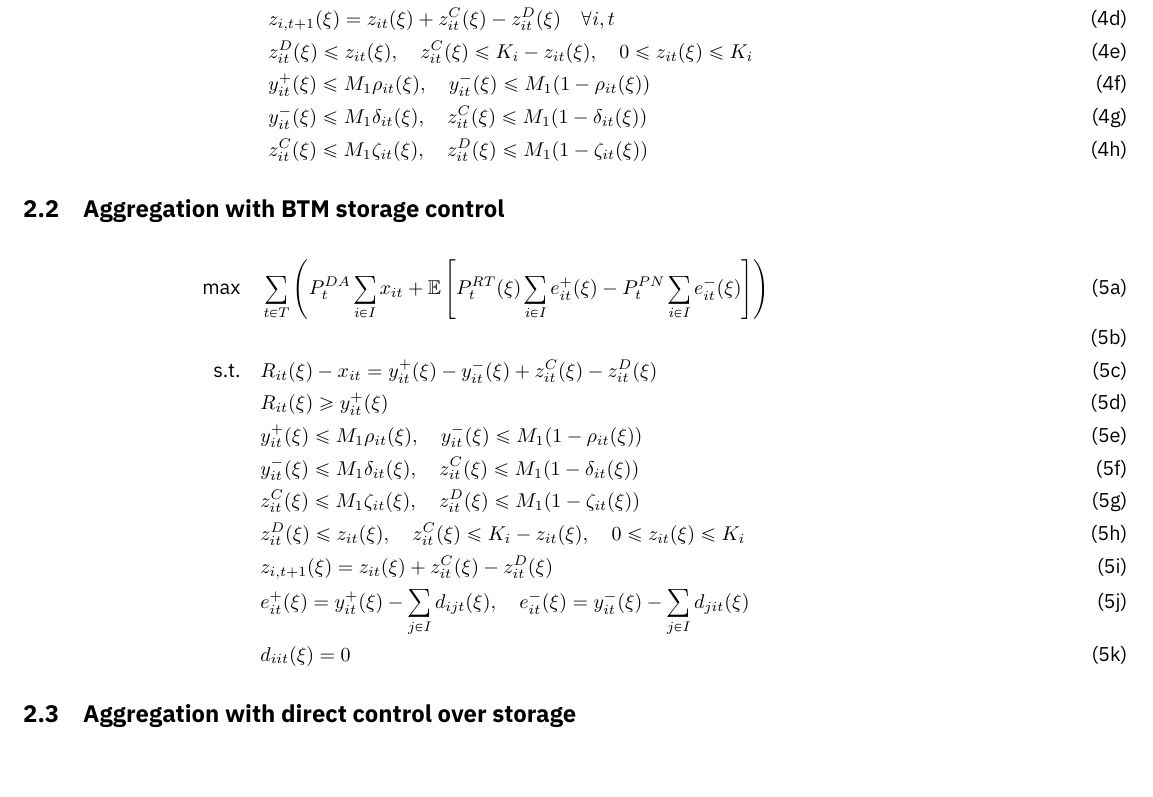
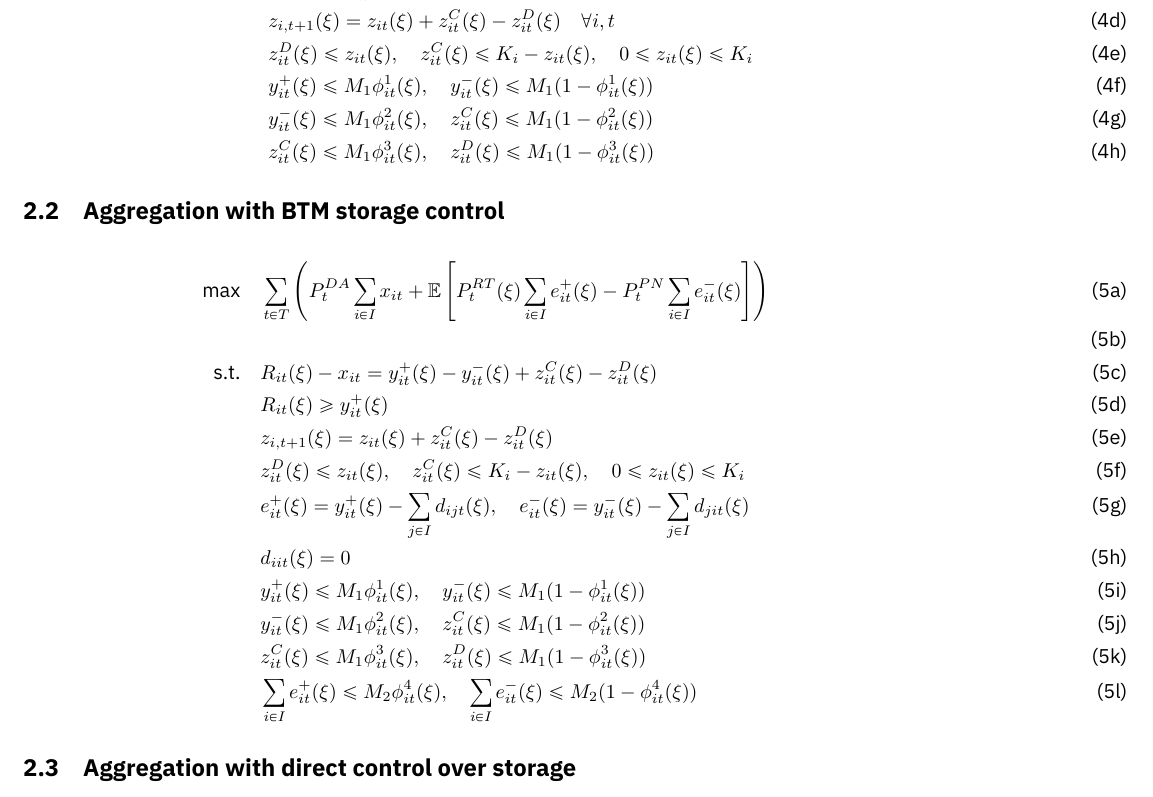
Before and after one commit to syeoyo/der, a LaTeX document (paper/model.tex): part of page 2 of 2, cut so that both start at the same text, the shorter picture padded with empty space. Compiled offline with XeLaTeX.

Commit message:
05070946

```diff
--- a/paper/model.tex
+++ b/paper/model.tex
@@ -69,9 +69,9 @@
     &R_{it}(\xi) \geq y^+_{it}(\xi) &\\
     &z_{i,t+1}(\xi) = z_{it}(\xi) + z^C_{it}(\xi) - z^D_{it}(\xi) \quad \forall i, t &\\
     &z^D_{it}(\xi) \le z_{it}(\xi), \quad z^C_{it}(\xi) \le K_i-z_{it}(\xi), \quad 0 \leq z_{it}(\xi) \leq K_i &\\
-    &y^+_{it}(\xi) \leq M_1 \rho_{it}(\xi), \quad y^-_{it}(\xi) \leq M_1 (1 - \rho_{it}(\xi)) &\\
-    &y^-_{it}(\xi) \leq M_1 \delta_{it}(\xi), \quad z^C_{it}(\xi) \leq M_1 (1 - \delta_{it}(\xi)) &\\
-    &z^C_{it}(\xi) \leq M_1 \zeta_{it}(\xi), \quad z^D_{it}(\xi) \leq M_1 (1 - \zeta_{it}(\xi)) &
+    &y^+_{it}(\xi) \leq M_1 \phi^1_{it}(\xi), \quad y^-_{it}(\xi) \leq M_1 (1 - \phi^1_{it}(\xi)) &\\
+        &y^-_{it}(\xi) \leq M_1 \phi^2_{it}(\xi), \quad z^C_{it}(\xi) \leq M_1 (1 - \phi^2_{it}(\xi)) &\\
+        &z^C_{it}(\xi) \leq M_1 \phi^3_{it}(\xi), \quad z^D_{it}(\xi) \leq M_1 (1 - \phi^3_{it}(\xi)) &
     \end{align}
 \end{subequations}
 
@@ -82,13 +82,14 @@
         &&\\
         \text{s.t.} \quad &R_{it}(\xi) - x_{it} = y_{it}^{+}(\xi) - y_{it}^{-}(\xi) + z^C_{it}(\xi) - z^D_{it}(\xi)&\\
         & R_{it}(\xi) \geq y^+_{it}(\xi)&\\
-        &y^+_{it}(\xi) \leq M_1 \rho_{it}(\xi), \quad y^-_{it}(\xi) \leq M_1 (1 - \rho_{it}(\xi)) &\\
-        &y^-_{it}(\xi) \leq M_1 \delta_{it}(\xi), \quad z^C_{it}(\xi) \leq M_1 (1 - \delta_{it}(\xi)) &\\
-        &z^C_{it}(\xi) \leq M_1 \zeta_{it}(\xi), \quad z^D_{it}(\xi) \leq M_1 (1 - \zeta_{it}(\xi)) &\\
+        &z_{i,t+1}(\xi) = z_{it}(\xi) + z^C_{it}(\xi) - z^D_{it}(\xi)&\\
         &z^D_{it}(\xi) \le z_{it}(\xi), \quad z^C_{it}(\xi) \le K_i-z_{it}(\xi), \quad 0 \leq z_{it}(\xi) \leq K_i &\\
-        &z_{i,t+1}(\xi) = z_{it}(\xi) + z^C_{it}(\xi) - z^D_{it}(\xi)&\\
-        &e^+_{it}(\xi) = y^+_{it}(\xi) - \sum_{j \in I}d_{ijt}(\xi), \quad e^-_{it}(\xi) = y^-_{it}(\xi) - \sum_{j \in I}d_{jit}(\xi) &\\
-        &d_{iit}(\xi) = 0&
+        &e^+_{it}(\xi) = y^+_{it}(\xi) - \sum_{j \in I}d_{ijt}(\xi), \quad e^-_{it}(\xi) = y^-_{it}(\xi) - \sum_{j \in I}d_{jit}(\xi)&\\
+        &d_{iit}(\xi) = 0&\\
+        &y^+_{it}(\xi) \leq M_1 \phi^1_{it}(\xi), \quad y^-_{it}(\xi) \leq M_1 (1 - \phi^1_{it}(\xi)) &\\
+        &y^-_{it}(\xi) \leq M_1 \phi^2_{it}(\xi), \quad z^C_{it}(\xi) \leq M_1 (1 - \phi^2_{it}(\xi)) &\\
+        &z^C_{it}(\xi) \leq M_1 \phi^3_{it}(\xi), \quad z^D_{it}(\xi) \leq M_1 (1 - \phi^3_{it}(\xi)) &\\
+        &\sum_{i \in I}e^+_{it}(\xi) \leq M_2 \phi^4_{it}(\xi), \quad \sum_{i \in I}e^-_{it}(\xi) \leq M_2 (1 - \phi^4_{it}(\xi))&
     \end{align}
 \end{subequations}
 
```
Also changed, not shown: paper/model.pdf, 3 other files.
